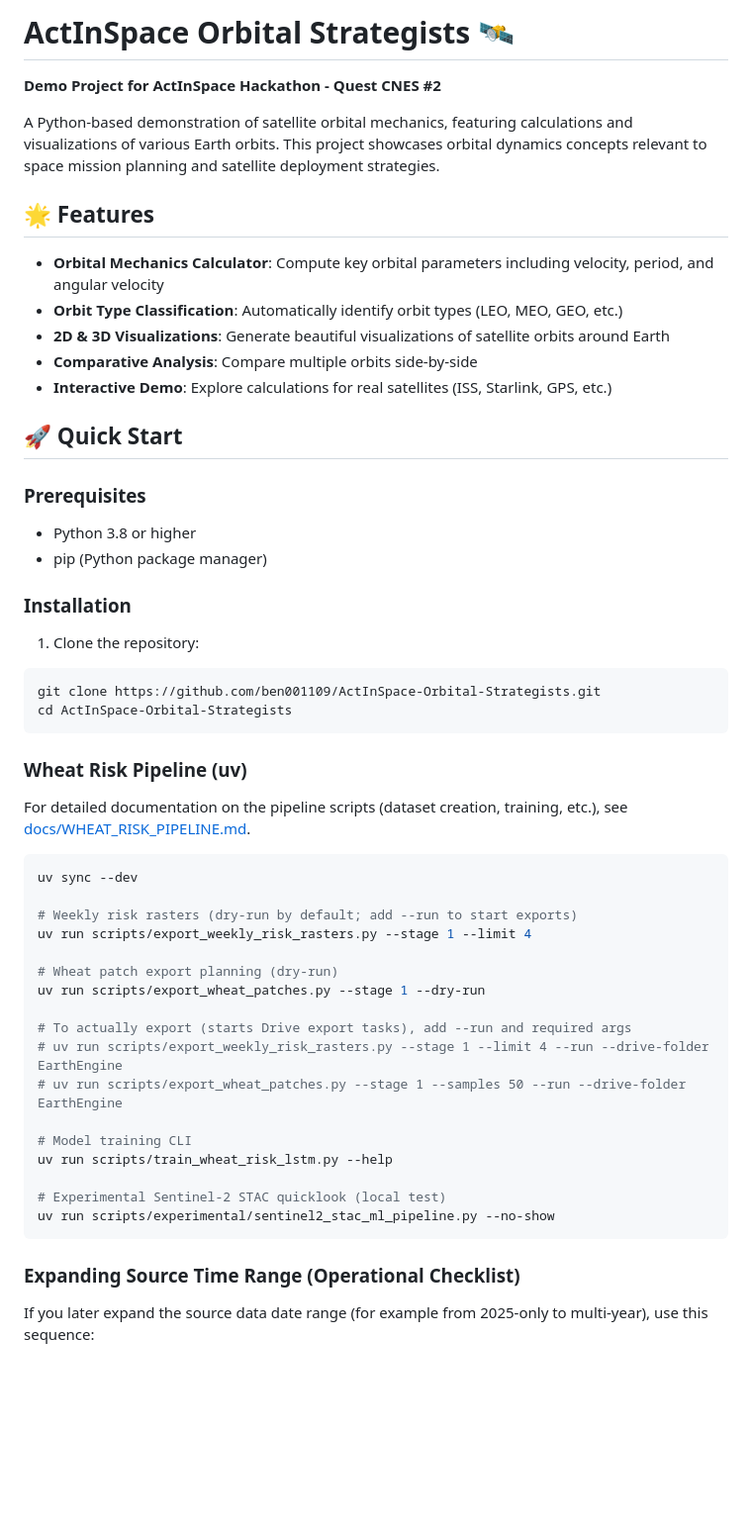
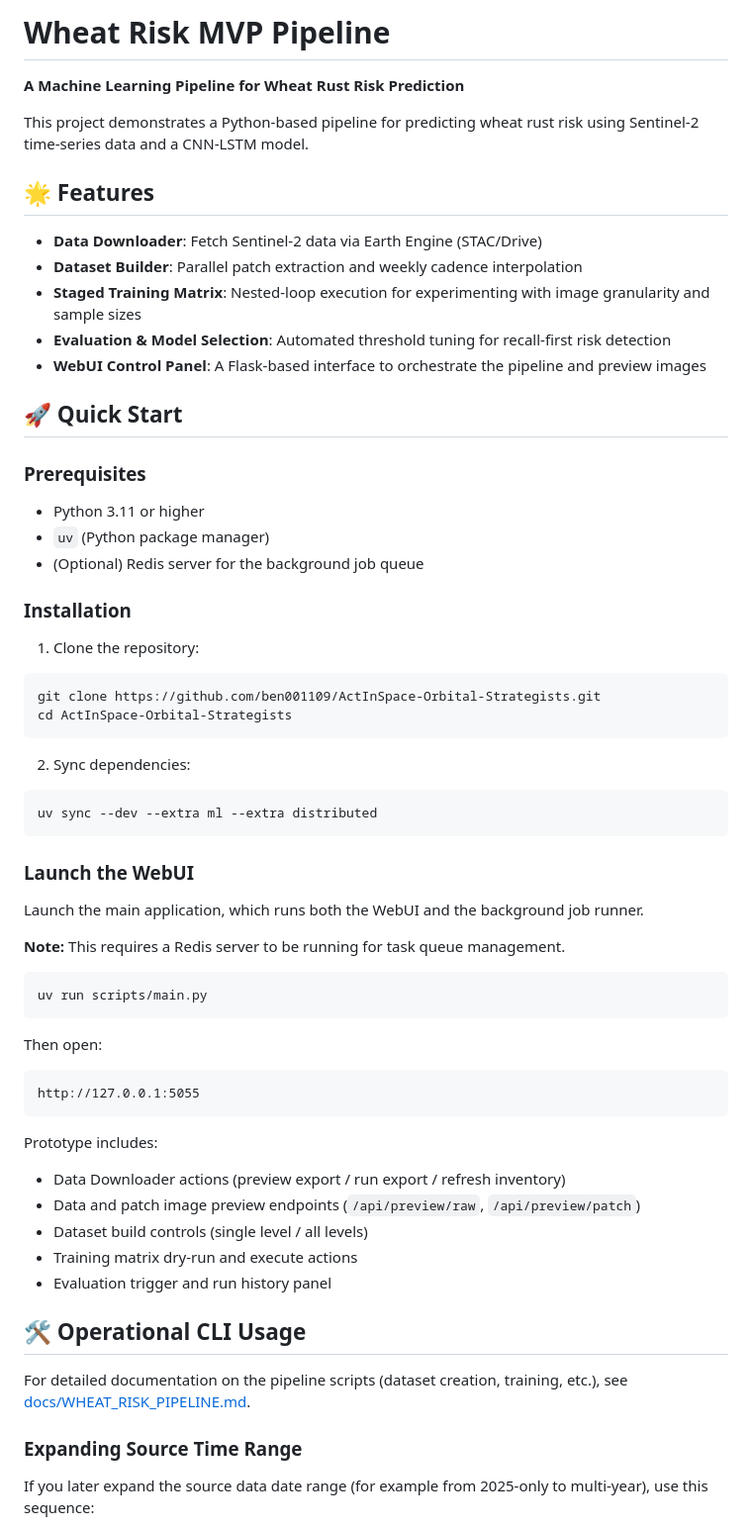
Before and after one commit to AgriNova-Orbital/ceres-ai-pipeline, a Markdown page: README.md, the part around one of its changes. Shown at 99% size. GitHub-like rendering; blank space fills up the shorter version.

````diff
--- a/README.md
+++ b/README.md
@@ -1,23 +1,24 @@
-# ActInSpace Orbital Strategists 🛰️
+# Wheat Risk MVP Pipeline
 
-**Demo Project for ActInSpace Hackathon - Quest CNES #2**
+**A Machine Learning Pipeline for Wheat Rust Risk Prediction**
 
-A Python-based demonstration of satellite orbital mechanics, featuring calculations and visualizations of various Earth orbits. This project showcases orbital dynamics concepts relevant to space mission planning and satellite deployment strategies.
+This project demonstrates a Python-based pipeline for predicting wheat rust risk using Sentinel-2 time-series data and a CNN-LSTM model.
 
 ## 🌟 Features
 
-- **Orbital Mechanics Calculator**: Compute key orbital parameters including velocity, period, and angular velocity
-- **Orbit Type Classification**: Automatically identify orbit types (LEO, MEO, GEO, etc.)
-- **2D & 3D Visualizations**: Generate beautiful visualizations of satellite orbits around Earth
-- **Comparative Analysis**: Compare multiple orbits side-by-side
-- **Interactive Demo**: Explore calculations for real satellites (ISS, Starlink, GPS, etc.)
+- **Data Downloader**: Fetch Sentinel-2 data via Earth Engine (STAC/Drive)
+- **Dataset Builder**: Parallel patch extraction and weekly cadence interpolation
+- **Staged Training Matrix**: Nested-loop execution for experimenting with image granularity and sample sizes
+- **Evaluation & Model Selection**: Automated threshold tuning for recall-first risk detection
+- **WebUI Control Panel**: A Flask-based interface to orchestrate the pipeline and preview images
 
 ## 🚀 Quick Start
 
 ### Prerequisites
 
-- Python 3.8 or higher
-- pip (Python package manager)
+- Python 3.11 or higher
+- `uv` (Python package manager)
+- (Optional) Redis server for the background job queue
 
 ### Installation
 
@@ -27,31 +28,38 @@ git clone https://github.com/ben001109/ActInSpace-Orbital-Strategists.git
 cd ActInSpace-Orbital-Strategists
 ```
 
-### Wheat Risk Pipeline (uv)
+2. Sync dependencies:
+```bash
+uv sync --dev --extra ml --extra distributed
+```
+
+### Launch the WebUI
+
+Launch the main application, which runs both the WebUI and the background job runner.
+
+**Note:** This requires a Redis server to be running for task queue management.
+
+```bash
+uv run scripts/main.py
+```
+
+Then open:
+```text
+http://127.0.0.1:5055
+```
+
+Prototype includes:
+- Data Downloader actions (preview export / run export / refresh inventory)
+- Data and patch image preview endpoints (`/api/preview/raw`, `/api/preview/patch`)
+- Dataset build controls (single level / all levels)
+- Training matrix dry-run and execute actions
+- Evaluation trigger and run history panel
+
+## 🛠️ Operational CLI Usage
 
 For detailed documentation on the pipeline scripts (dataset creation, training, etc.), see [docs/WHEAT_RISK_PIPELINE.md](docs/WHEAT_RISK_PIPELINE.md).
 
-```bash
-uv sync --dev
-
-# Weekly risk rasters (dry-run by default; add --run to start exports)
-uv run scripts/export_weekly_risk_rasters.py --stage 1 --limit 4
-
-# Wheat patch export planning (dry-run)
-uv run scripts/export_wheat_patches.py --stage 1 --dry-run
-
-# To actually export (starts Drive export tasks), add --run and required args
-# uv run scripts/export_weekly_risk_rasters.py --stage 1 --limit 4 --run --drive-folder EarthEngine
-# uv run scripts/export_wheat_patches.py --stage 1 --samples 50 --run --drive-folder EarthEngine
-
-# Model training CLI
-uv run scripts/train_wheat_risk_lstm.py --help
-
-# Experimental Sentinel-2 STAC quicklook (local test)
-uv run scripts/experimental/sentinel2_stac_ml_pipeline.py --no-show
-```
-
-### Expanding Source Time Range (Operational Checklist)
+### Expanding Source Time Range
 
 If you later expand the source data date range (for example from 2025-only to multi-year), use this sequence:
 
````
Also changed, not shown: other parts of README.md (+4 -183 lines).
